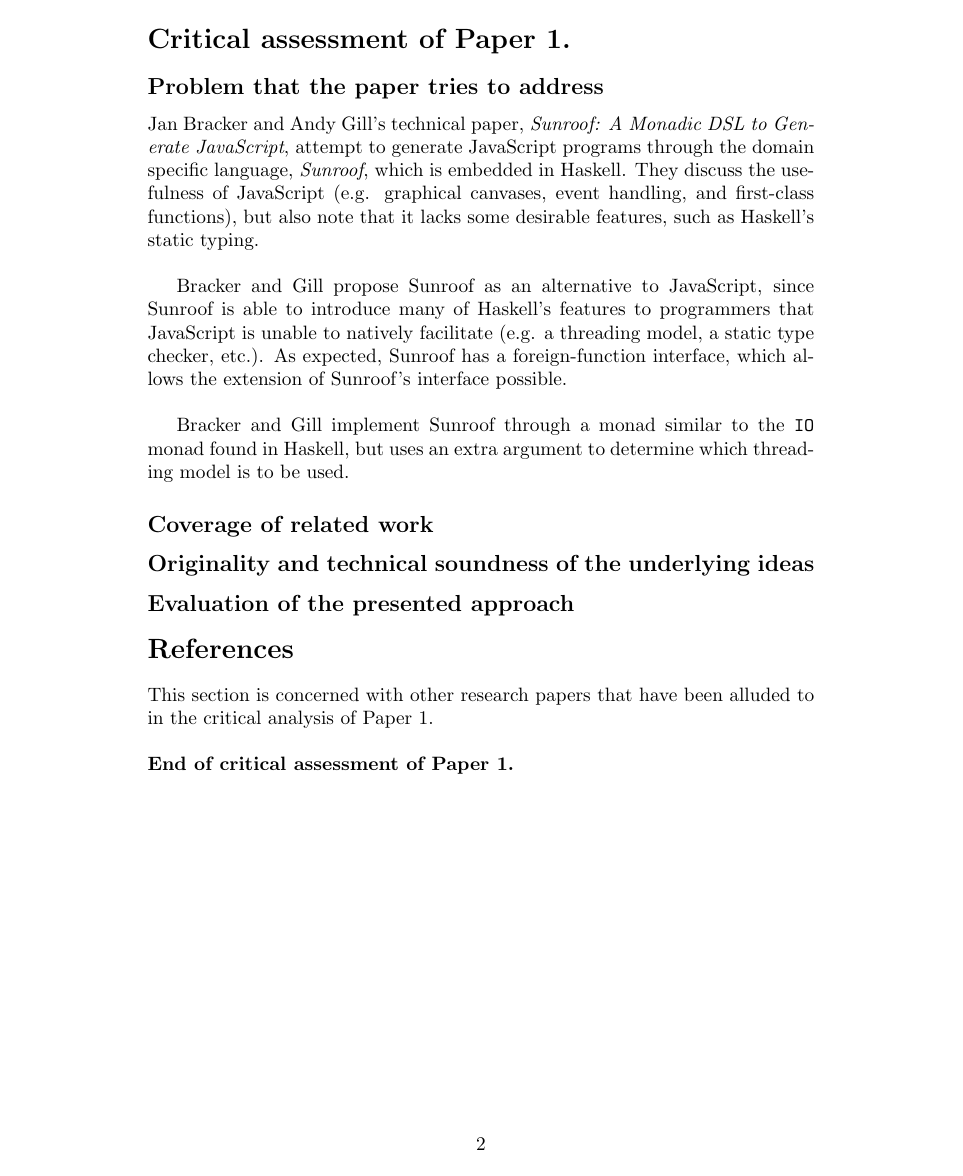
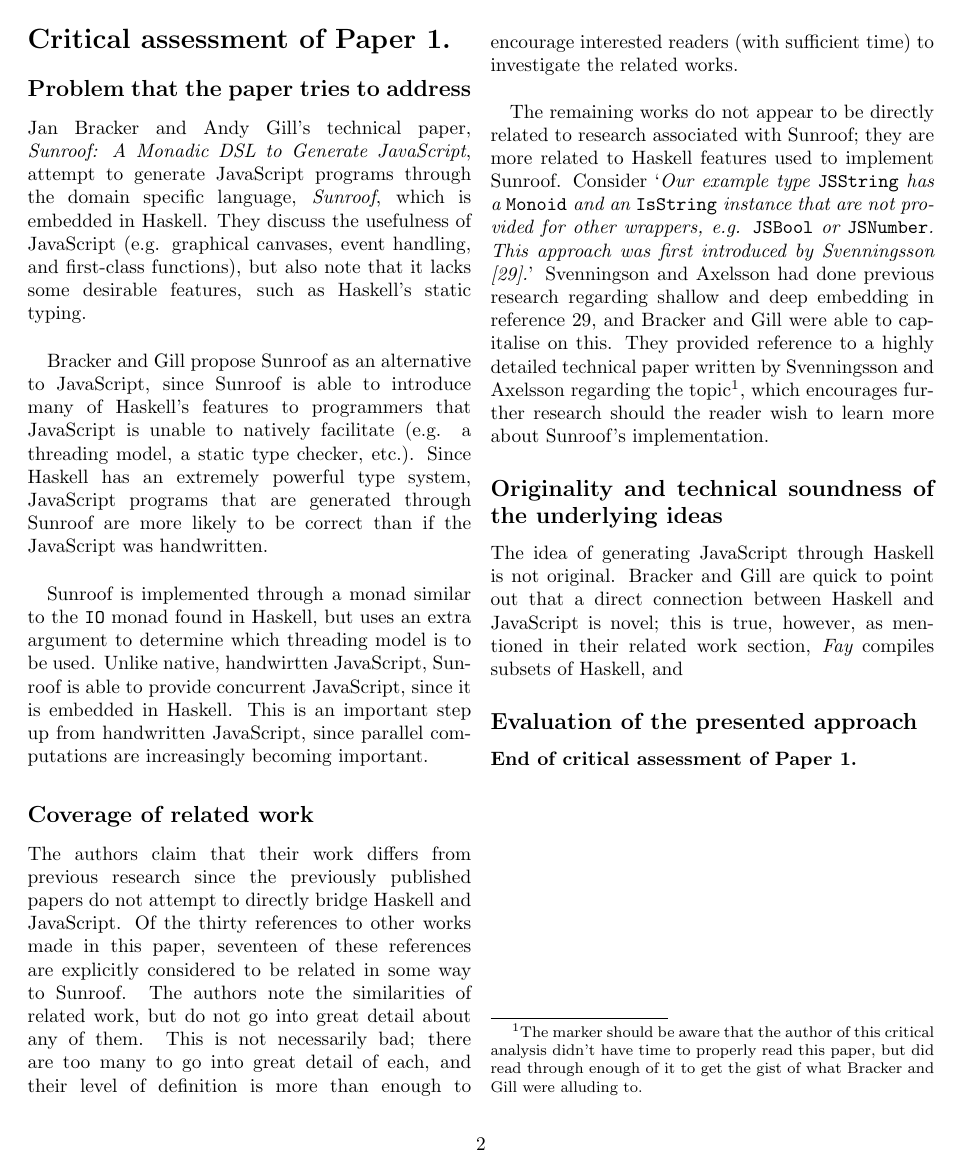
Before and after one commit to cjdb01/hairy-adventure, a LaTeX document (hairy-adventure.tex): page 2 of 5. Compiled offline with pdfLaTeX.

Commit message:
Related work

```diff
--- a/hairy-adventure.tex
+++ b/hairy-adventure.tex
@@ -1,4 +1,4 @@
-\documentclass[9pt]{article}
+\documentclass[9pt, twocolumn]{article}
 \title{Exam report for COMP4181/9181 (13s2)}
 \author{z3416506}
 \date{}
@@ -12,15 +12,27 @@ Jan Bracker and Andy Gill's technical paper, {\it Sunroof: A Monadic DSL to Gene
 They discuss the usefulness of JavaScript (e.g. graphical canvases, event handling, and first-class functions), but also note that it lacks some desirable features, such as Haskell's static typing.\\
 
 Bracker and Gill propose Sunroof as an alternative to JavaScript, since Sunroof is able to introduce many of Haskell's features to programmers that JavaScript is unable to natively facilitate (e.g. a threading model, a static type checker, etc.).
-As expected, Sunroof has a foreign-function interface, which allows the extension of Sunroof's interface possible.\\
+Since Haskell has an extremely powerful type system, JavaScript programs that are generated through Sunroof are more likely to be correct than if the JavaScript was handwritten.\\
 
-Bracker and Gill implement Sunroof through a monad similar to the \verb/IO/ monad found in Haskell, but uses an extra argument to determine which threading model is to be used.
+Sunroof is implemented through a monad similar to the \verb/IO/ monad found in Haskell, but uses an extra argument to determine which threading model is to be used.
+Unlike native, handwirtten JavaScript, Sunroof is able to provide concurrent JavaScript, since it is embedded in Haskell.
+This is an important step up from handwritten JavaScript, since parallel computations are increasingly becoming important.
 
 \subsection*{Coverage of related work}
+The authors claim that their work differs from previous research since the previously published papers do not attempt to directly bridge Haskell and JavaScript.
+Of the thirty references to other works made in this paper, seventeen of these references are explicitly considered to be related in some way to Sunroof.
+The authors note the similarities of related work, but do not go into great detail about any of them.
+This is not necessarily bad; there are too many to go into great detail of each, and their level of definition is more than enough to encourage interested readers (with sufficient time) to investigate the related works.\\
+
+The remaining works do not appear to be directly related to research associated with Sunroof; they are more related to Haskell features used to implement Sunroof.
+Consider `{\it Our example type \verb/JSString/ has a \verb/Monoid/ and an \verb/IsString/ instance that are not provided for other wrappers, e.g. \verb/JSBool/ or \verb/JSNumber/. This approach was first introduced by Svenningsson [29].}'
+Svenningson and Axelsson had done previous research regarding shallow and deep embedding in reference 29, and Bracker and Gill were able to capitalise on this. They provided reference to a highly detailed technical paper written by Svenningsson and Axelsson regarding the topic\footnote{The marker should be aware that the author of this critical analysis didn't have time to properly read this paper, but did read through enough of it to get the gist of what Bracker and Gill were alluding to.}, which encourages further research should the reader wish to learn more about Sunroof's implementation.
+
 \subsection*{Originality and technical soundness of the underlying ideas}
+The idea of generating JavaScript through Haskell is not original.
+Bracker and Gill are quick to point out that a direct connection between Haskell and JavaScript is novel; this is true, however, as mentioned in their related work section, {\it Fay} compiles subsets of Haskell, and {\it }
+
 \subsection*{Evaluation of the presented approach}
-\section*{References}
-This section is concerned with other research papers that have been alluded to in the critical analysis of Paper 1.\\
 
 \noindent
 {\bf End of critical assessment of Paper 1.}
```
Also changed, not shown: hairy-adventure.pdf, hairy-adventure.tex (2 more changed lines), 2 other files.
